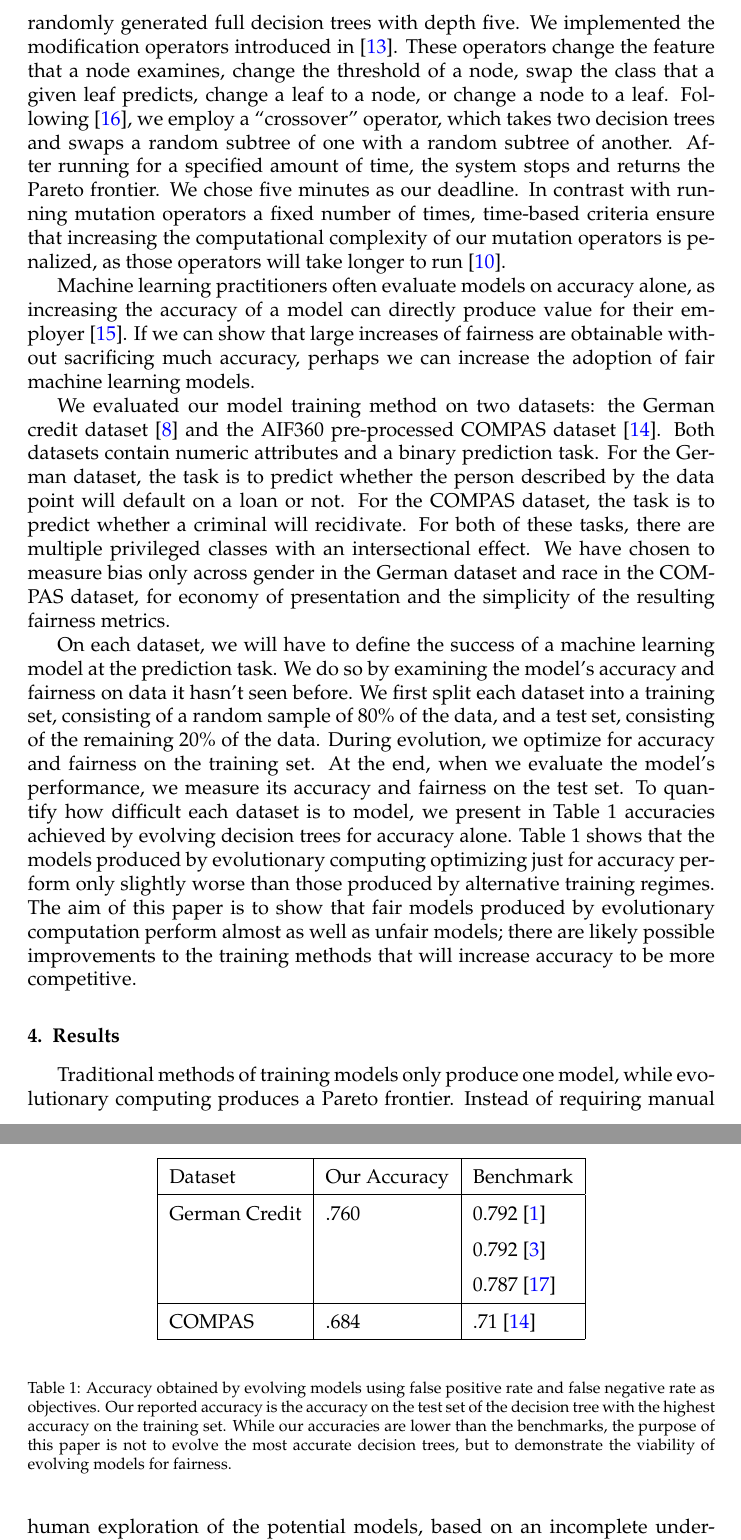
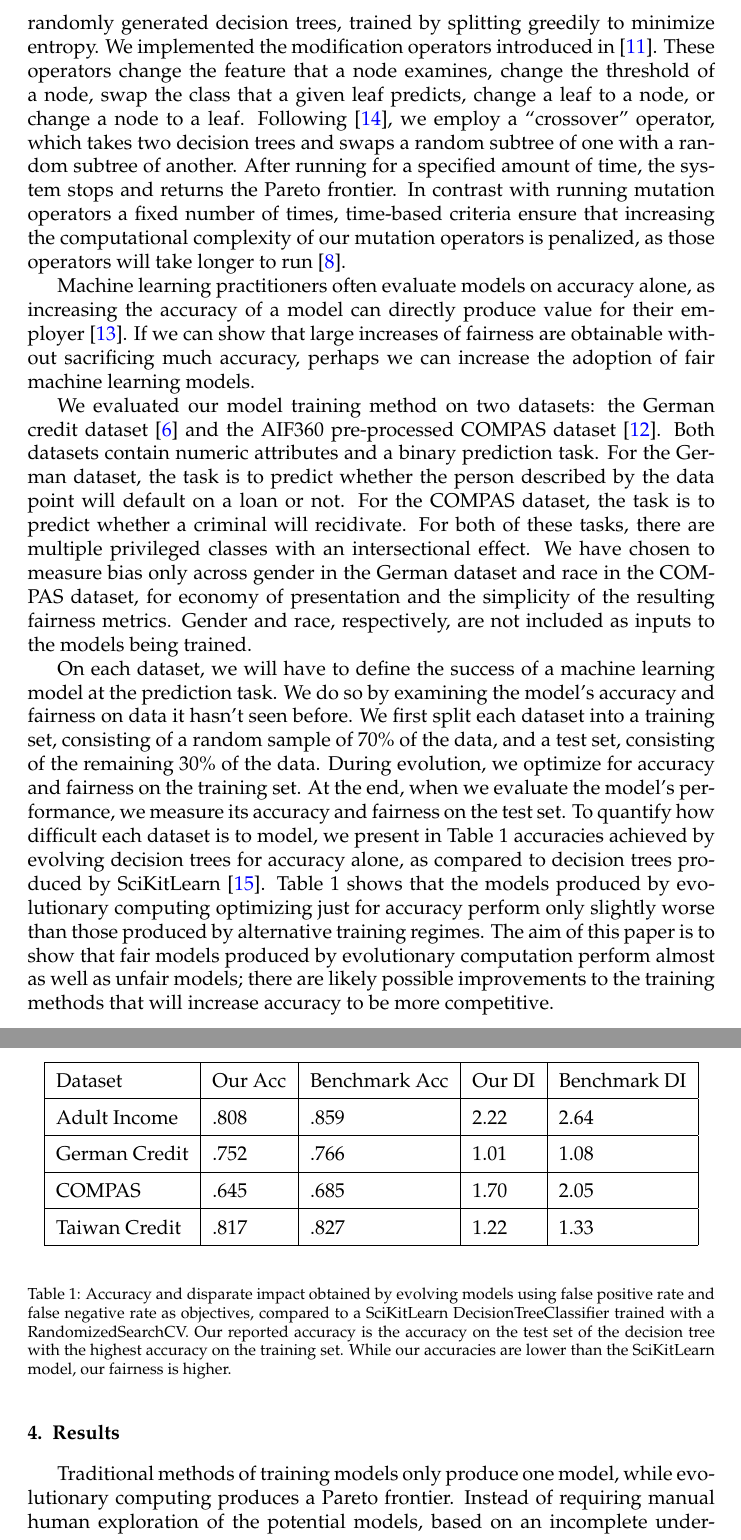
Before and after one commit to julian-zucker/evolving-fair-models, a LaTeX paper (paper/evolving-fair-models.tex): two parts of pages 4 and 5 of 14, joined at a grey line, cut at the place of the change. Compiled offline with pdfLaTeX.

Commit message:
New data

```diff
--- a/paper/evolving-fair-models.tex
+++ b/paper/evolving-fair-models.tex
@@ -83,27 +83,27 @@ We used the open-source Evvo framework\footnote{\href{https://github.com/evvo-la
 	\item Start theads which asynchronously select random samples from the population and delete the solutions that are bad. We chose to delete dominated solutions from the sample. Dominated solutions are those which score worse than another solution on every objective, for example, a model that is less accurate and less fair than another model would be dominated.
 	\item When some amount of time has elapsed, stop the system.
 \end{enumerate}
-To evolve a decision tree with Evvo, one needs an initial population, modification operators, and criteria for when to stop. Our initial population consists of randomly generated full decision trees with depth five. We implemented the modification operators introduced in \citep{Kretowski:2005}. These operators change the feature that a node examines, change the threshold of a node, swap the class that a given leaf predicts, change a leaf to a node, or change a node to a leaf. Following \citep{Papagelis:2000}, we employ a “crossover” operator, which takes two decision trees and swaps a random subtree of one with a random subtree of another. After running for a specified amount of time, the system stops and returns the Pareto frontier. We chose five minutes as our deadline. In contrast with running mutation operators a fixed number of times, time-based criteria ensure that increasing the computational complexity of our mutation operators is penalized, as those operators will take longer to run \citep{Eiben:2015}.
+To evolve a decision tree with Evvo, one needs an initial population, modification operators, and criteria for when to stop. Our initial population consists of randomly generated decision trees, trained by splitting greedily to minimize entropy. We implemented the modification operators introduced in \citep{Kretowski:2005}. These operators change the feature that a node examines, change the threshold of a node, swap the class that a given leaf predicts, change a leaf to a node, or change a node to a leaf. Following \citep{Papagelis:2000}, we employ a “crossover” operator, which takes two decision trees and swaps a random subtree of one with a random subtree of another. After running for a specified amount of time, the system stops and returns the Pareto frontier. In contrast with running mutation operators a fixed number of times, time-based criteria ensure that increasing the computational complexity of our mutation operators is penalized, as those operators will take longer to run \citep{Eiben:2015}.
 
 Machine learning practitioners often evaluate models on accuracy alone, as increasing the accuracy of a model can directly produce value for their employer \citep{Packer:2018}. If we can show that large increases of fairness are obtainable without sacrificing much accuracy, perhaps we can increase the adoption of fair machine learning models.
 
-We evaluated our model training method on two datasets: the German credit dataset \citep{Dua:2019} and the AIF360 pre-processed COMPAS dataset \citep{Larson:2016}. Both datasets contain numeric attributes and a binary prediction task. For the German dataset, the task is to predict whether the person described by the data point will default on a loan or not. For the COMPAS dataset, the task is to predict whether a criminal will recidivate. For both of these tasks, there are multiple privileged classes with an intersectional effect. We have chosen to measure bias only across gender in the German dataset and race in the COMPAS dataset, for economy of presentation and the simplicity of the resulting fairness metrics.
+We evaluated our model training method on two datasets: the German credit dataset \citep{Dua:2019} and the AIF360 pre-processed COMPAS dataset \citep{Larson:2016}. Both datasets contain numeric attributes and a binary prediction task. For the German dataset, the task is to predict whether the person described by the data point will default on a loan or not. For the COMPAS dataset, the task is to predict whether a criminal will recidivate. For both of these tasks, there are multiple privileged classes with an intersectional effect. We have chosen to measure bias only across gender in the German dataset and race in the COMPAS dataset, for economy of presentation and the simplicity of the resulting fairness metrics. Gender and race, respectively, are not included as inputs to the models being trained.
 
-On each dataset, we will have to define the success of a machine learning model at the prediction task. We do so by examining the model’s accuracy and fairness on data it hasn’t seen before. We first split each dataset into a training set, consisting of a random sample of 80\% of the data, and a test set, consisting of the remaining 20\% of the data. During evolution, we optimize for accuracy and fairness on the training set. At the end, when we evaluate the model’s performance, we measure its accuracy and fairness on the test set. To quantify how difficult each dataset is to model, we present in Table 1 accuracies achieved by evolving decision trees for accuracy alone. Table 1 shows that the models produced by evolutionary computing optimizing just for accuracy perform only slightly worse than those produced by alternative training regimes. The aim of this paper is to show that fair models produced by evolutionary computation perform almost as well as unfair models; there are likely possible improvements to the training methods that will increase accuracy to be more competitive.
+On each dataset, we will have to define the success of a machine learning model at the prediction task. We do so by examining the model’s accuracy and fairness on data it hasn’t seen before. We first split each dataset into a training set, consisting of a random sample of 70\% of the data, and a test set, consisting of the remaining 30\% of the data. During evolution, we optimize for accuracy and fairness on the training set. At the end, when we evaluate the model’s performance, we measure its accuracy and fairness on the test set. To quantify how difficult each dataset is to model, we present in Table 1 accuracies achieved by evolving decision trees for accuracy alone, as compared to decision trees produced by SciKitLearn \citep{scikit-learn}. Table 1 shows that the models produced by evolutionary computing optimizing just for accuracy perform only slightly worse than those produced by alternative training regimes. The aim of this paper is to show that fair models produced by evolutionary computation perform almost as well as unfair models; there are likely possible improvements to the training methods that will increase accuracy to be more competitive.
 
 \renewcommand{\arraystretch}{1.5}
 \begin{table}
 	\begin{center}
-	\begin{tabular}{| l | l | l |}
-	\hline Dataset & Our Accuracy & Benchmark
-	\\ \hline German Credit & .760 & 0.792 \citep{Abellan:2017}
-	\\ & & 0.792 \citep{Bao:2019}
-	\\ & & 0.787 \citep{Shen:2019}
-	\\ \hline COMPAS & .684 & .71 \citep{Larson:2016}
+	\begin{tabular}{| l | l | l | l | l |}
+	\hline Dataset & Our Acc & Benchmark Acc & Our DI & Benchmark DI
+	\\ \hline Adult Income  & .808 & .859 & 2.22 & 2.64
+	\\ \hline German Credit & .752 & .766 & 1.01 & 1.08
+	\\ \hline COMPAS        & .645 & .685 & 1.70 & 2.05
+	\\ \hline Taiwan Credit & .817 & .827 & 1.22 & 1.33
 	\\ \hline
 	\end{tabular}
 	\end{center}
-\caption{Accuracy obtained by evolving models using false positive rate and false negative rate as objectives. Our reported accuracy is the accuracy on the test set of the decision tree with the highest accuracy on the training set. While our accuracies are lower than the benchmarks, the purpose of this paper is not to evolve the most accurate decision trees, but to demonstrate the viability of evolving models for fairness.}
+	\caption{Accuracy and disparate impact obtained by evolving models using false positive rate and false negative rate as objectives, compared to a SciKitLearn DecisionTreeClassifier trained with a RandomizedSearchCV. Our reported accuracy is the accuracy on the test set of the decision tree with the highest accuracy on the training set. While our accuracies are lower than the SciKitLearn model, our fairness is higher.}
 \end{table}
 
 \section{Results}
```
Also changed, not shown: paper/evolving-fair-models.bib (+14 -0 lines), paper/evolving-fair-models.pdf, paper/evolving-fair-models.tex (10 more changed lines).
